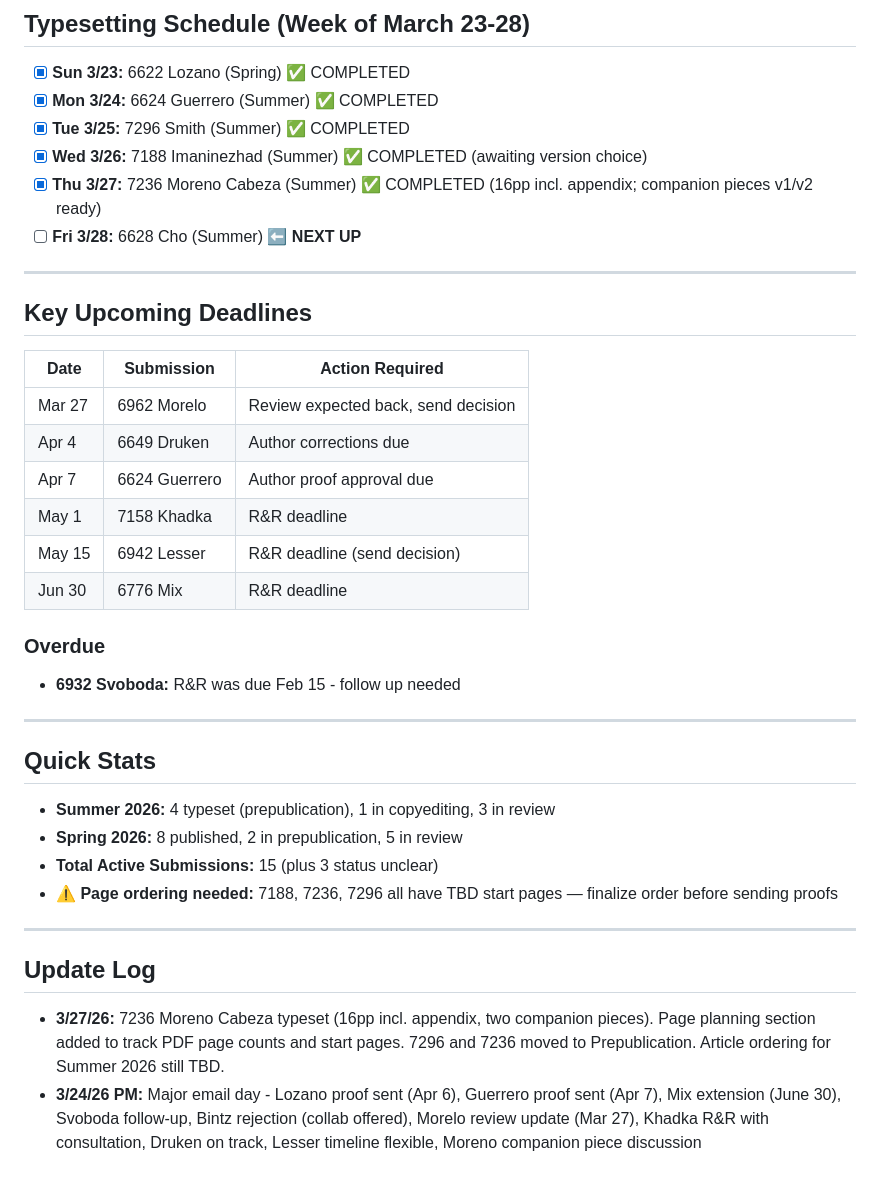
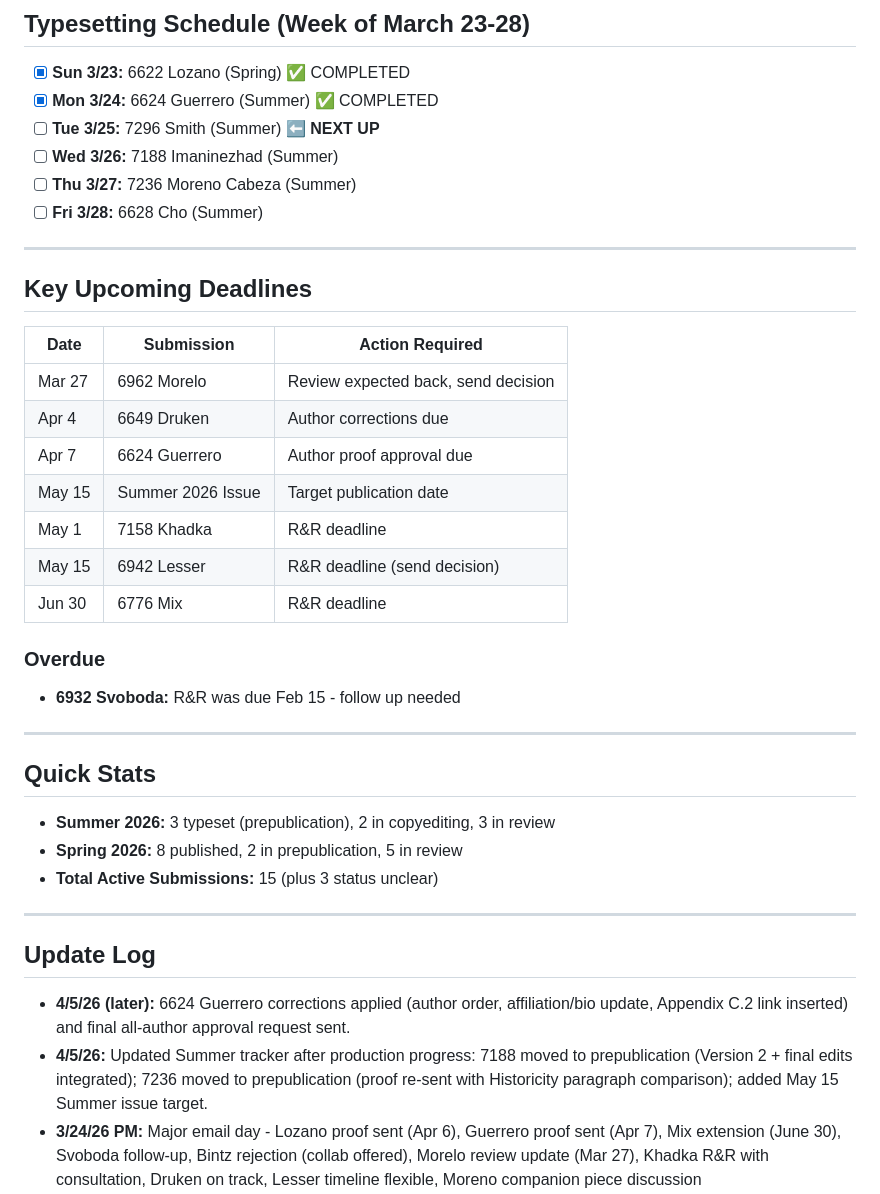
Before and after one commit to OhioMathTeacher/Ohio-Journal-of-School-Mathematics, a Markdown page: SUBMISSIONS-STATUS.md, the part around one of its changes. GitHub-like rendering; blank space fills up the shorter version.

```diff
--- a/SUBMISSIONS-STATUS.md
+++ b/SUBMISSIONS-STATUS.md
@@ -87,10 +73,10 @@ Article order TBD — start pages are provisional until ordering is finalized.
 
 - [x] **Sun 3/23:** 6622 Lozano (Spring) ✅ COMPLETED
 - [x] **Mon 3/24:** 6624 Guerrero (Summer) ✅ COMPLETED
-- [x] **Tue 3/25:** 7296 Smith (Summer) ✅ COMPLETED
-- [x] **Wed 3/26:** 7188 Imaninezhad (Summer) ✅ COMPLETED (awaiting version choice)
-- [x] **Thu 3/27:** 7236 Moreno Cabeza (Summer) ✅ COMPLETED (16pp incl. appendix; companion pieces v1/v2 ready)
-- [ ] **Fri 3/28:** 6628 Cho (Summer) ⬅️ **NEXT UP**
+- [ ] **Tue 3/25:** 7296 Smith (Summer) ⬅️ **NEXT UP**
+- [ ] **Wed 3/26:** 7188 Imaninezhad (Summer)
+- [ ] **Thu 3/27:** 7236 Moreno Cabeza (Summer)
+- [ ] **Fri 3/28:** 6628 Cho (Summer)
 
 ---
 
@@ -101,6 +87,7 @@ Article order TBD — start pages are provisional until ordering is finalized.
 | Mar 27 | 6962 Morelo | Review expected back, send decision |
 | Apr 4 | 6649 Druken | Author corrections due |
 | Apr 7 | 6624 Guerrero | Author proof approval due |
+| May 15 | Summer 2026 Issue | Target publication date |
 | May 1 | 7158 Khadka | R&R deadline |
 | May 15 | 6942 Lesser | R&R deadline (send decision) |
 | Jun 30 | 6776 Mix | R&R deadline |
@@ -111,15 +98,15 @@ Article order TBD — start pages are provisional until ordering is finalized.
 ---
 
 ## Quick Stats
-- **Summer 2026:** 4 typeset (prepublication), 1 in copyediting, 3 in review
+- **Summer 2026:** 3 typeset (prepublication), 2 in copyediting, 3 in review
 - **Spring 2026:** 8 published, 2 in prepublication, 5 in review
 - **Total Active Submissions:** 15 (plus 3 status unclear)
-- **⚠️ Page ordering needed:** 7188, 7236, 7296 all have TBD start pages — finalize order before sending proofs
 
 ---
 
 ## Update Log
-- **3/27/26:** 7236 Moreno Cabeza typeset (16pp incl. appendix, two companion pieces). Page planning section added to track PDF page counts and start pages. 7296 and 7236 moved to Prepublication. Article ordering for Summer 2026 still TBD.
+- **4/5/26 (later):** 6624 Guerrero corrections applied (author order, affiliation/bio update, Appendix C.2 link inserted) and final all-author approval request sent.
+- **4/5/26:** Updated Summer tracker after production progress: 7188 moved to prepublication (Version 2 + final edits integrated); 7236 moved to prepublication (proof re-sent with Historicity paragraph comparison); added May 15 Summer issue target.
 - **3/24/26 PM:** Major email day - Lozano proof sent (Apr 6), Guerrero proof sent (Apr 7), Mix extension (June 30), Svoboda follow-up, Bintz rejection (collab offered), Morelo review update (Mar 27), Khadka R&R with consultation, Druken on track, Lesser timeline flexible, Moreno companion piece discussion
 - **3/24/26 AM:** Updated with Janeway screenshots; Guerrero typeset completed; Cho & Mahmood accepted Mar 23
 - **3/24/26:** Created submissions tracker
```
Also changed, not shown: other parts of SUBMISSIONS-STATUS.md (+7 -21 lines).
